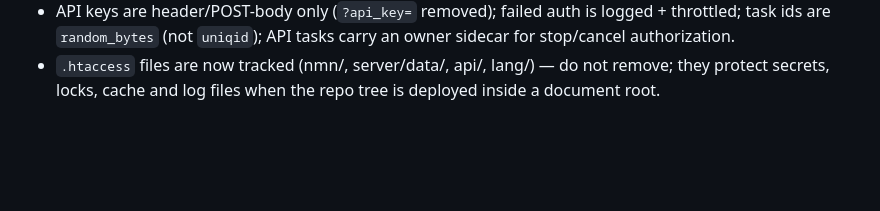
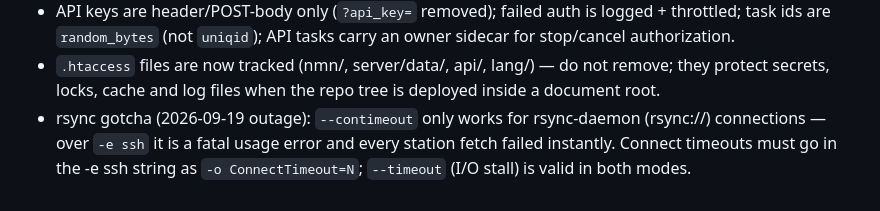
Before and after one commit to midtskogen/nmn, a Markdown page: AGENTS.md, the part around the change. Rendered like a GitHub page; blank space fills up the shorter version.

Commit message:
docs: record rsync --contimeout-over-ssh outage in hardening notes
Generated with [Devin](https://devin.ai)

Co-Authored-By: Devin <158243242+devin-ai-integration[bot]@users.noreply.github.com>

```diff
--- a/AGENTS.md
+++ b/AGENTS.md
@@ -278,3 +278,8 @@
 - `.htaccess` files are now tracked (nmn/, server/data/, api/, lang/) —
   do not remove; they protect secrets, locks, cache and log files when
   the repo tree is deployed inside a document root.
+- rsync gotcha (2026-09-19 outage): `--contimeout` only works for
+  rsync-daemon (rsync://) connections — over `-e ssh` it is a fatal
+  usage error and every station fetch failed instantly. Connect
+  timeouts must go in the -e ssh string as `-o ConnectTimeout=N`;
+  `--timeout` (I/O stall) is valid in both modes.
```
